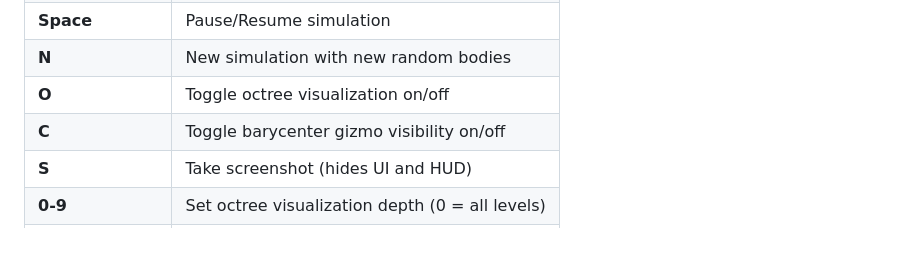
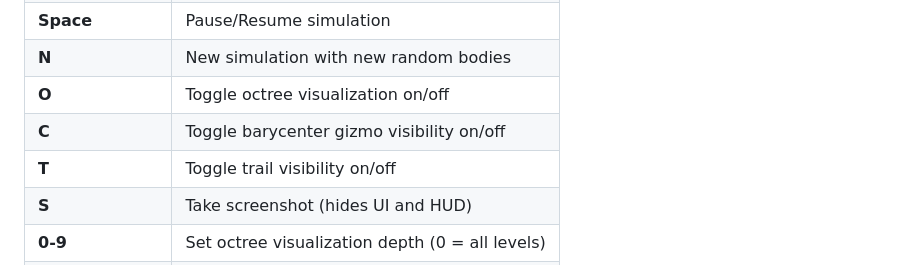
Before and after one commit to emilyst/stardrift, a Markdown page: README.md, the part around the change. GitHub-like rendering; blank space fills up the shorter version.

Commit message:
docs: document toggle for trail visibility

```diff
--- a/README.md
+++ b/README.md
@@ -130,6 +130,7 @@ miniserve out -p 8000 --index index.html
 | **N**           | New simulation with new random bodies           |
 | **O**           | Toggle octree visualization on/off              |
 | **C**           | Toggle barycenter gizmo visibility on/off       |
+| **T**           | Toggle trail visibility on/off                  |
 | **S**           | Take screenshot (hides UI and HUD)              |
 | **0-9**         | Set octree visualization depth (0 = all levels) |
 | **Escape**      | Quit application                                |
```
Also changed, not shown: CHANGELOG.md (+15 -0 lines).
